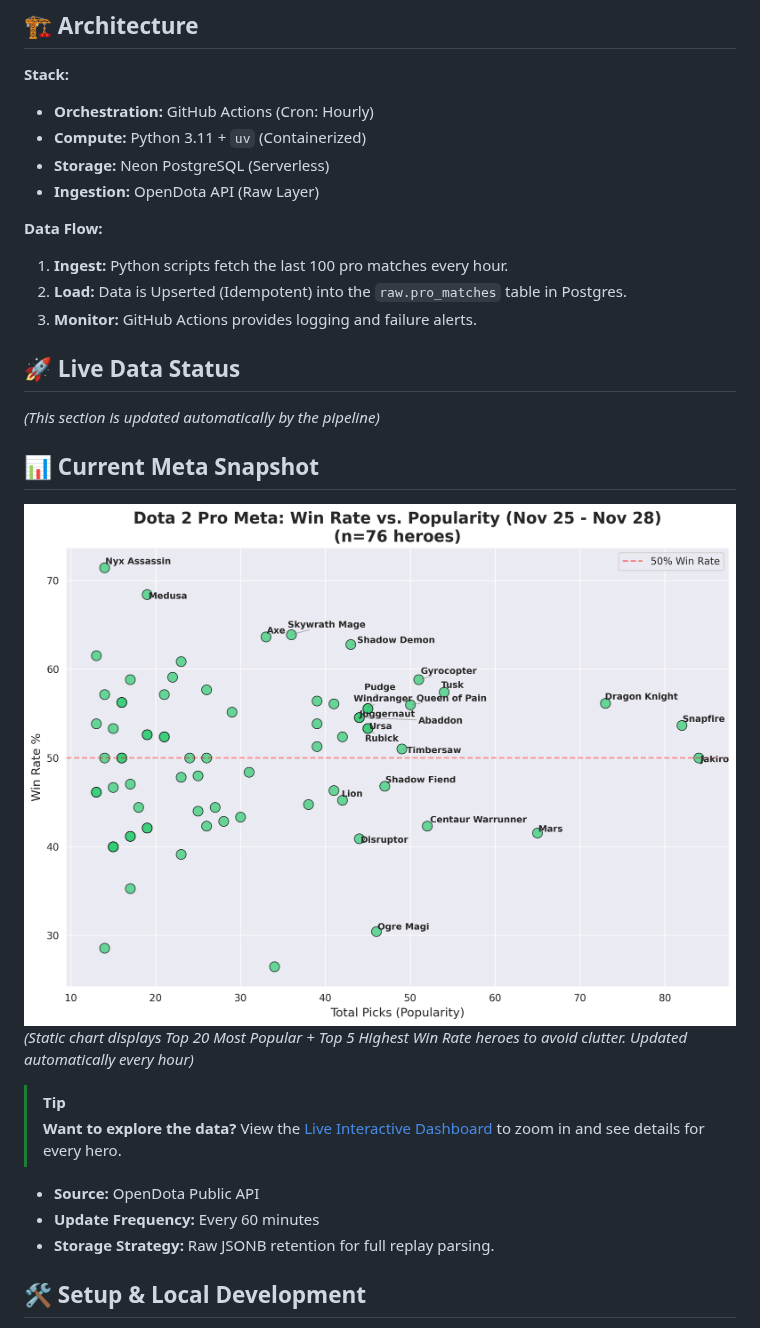
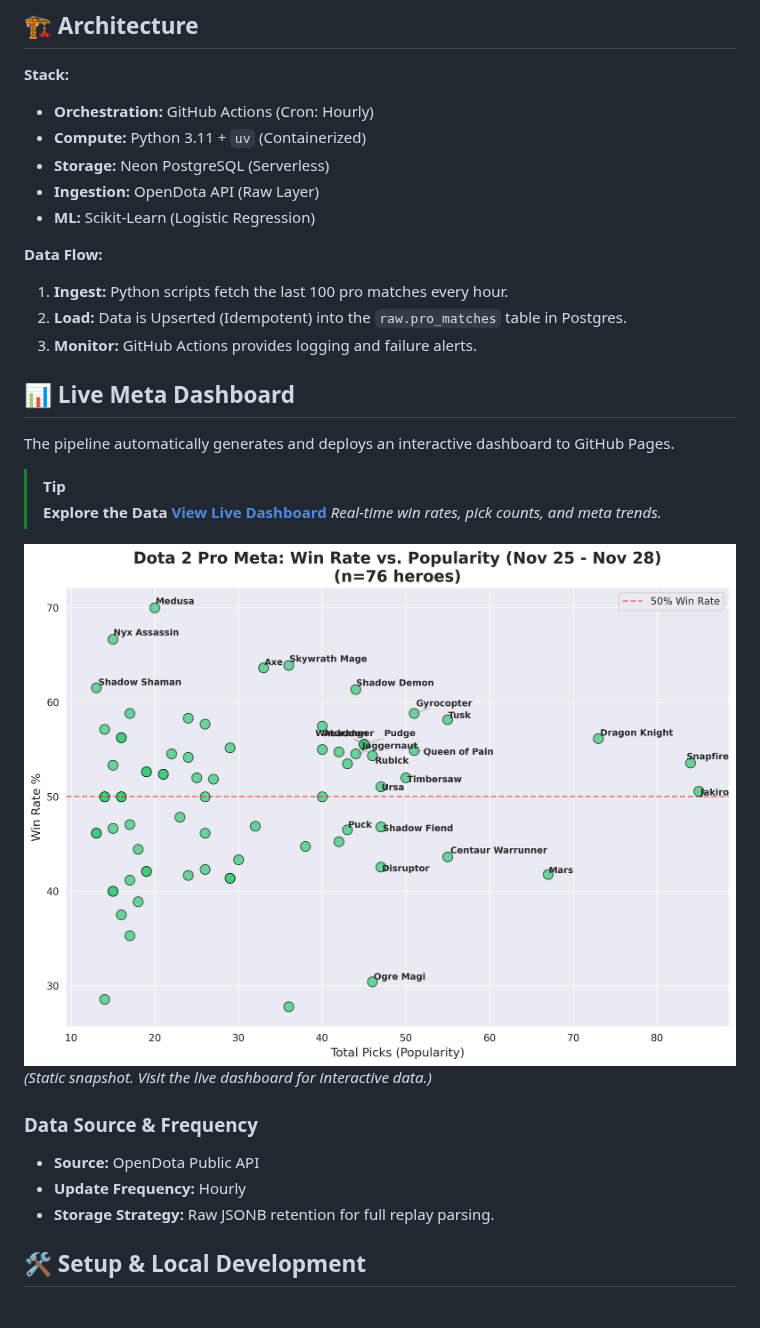
Before and after one commit to pikogizmo/dota2-liveops-platform, a Markdown page: README.md, the part around the change. GitHub-like rendering; pictures changed too: meta_snapshot.png.

```diff
--- a/README.md
+++ b/README.md
@@ -13,23 +13,27 @@ A serverless, automated data pipeline that monitors the global Dota 2 profession
 * **Compute:** Python 3.11 + `uv` (Containerized)
 * **Storage:** Neon PostgreSQL (Serverless)
 * **Ingestion:** OpenDota API (Raw Layer)
+* **ML:** Scikit-Learn (Logistic Regression)
 
 **Data Flow:**
 1.  **Ingest:** Python scripts fetch the last 100 pro matches every hour.
 2.  **Load:** Data is Upserted (Idempotent) into the `raw.pro_matches` table in Postgres.
 3.  **Monitor:** GitHub Actions provides logging and failure alerts.
 
-## 🚀 Live Data Status
-*(This section is updated automatically by the pipeline)*
-## 📊 Current Meta Snapshot
-![Meta Analysis](meta_snapshot.png)
-*(Static chart displays Top 20 Most Popular + Top 5 Highest Win Rate heroes to avoid clutter. Updated automatically every hour)*
+## 📊 Live Meta Dashboard
+The pipeline automatically generates and deploys an interactive dashboard to GitHub Pages.
 
 > [!TIP]
-> **Want to explore the data?**
-> View the [Live Interactive Dashboard](https://pikogizmo.github.io/dota2-liveops-platform/) to zoom in and see details for every hero.
+> **Explore the Data**
+> [**View Live Dashboard**](https://pikogizmo.github.io/dota2-liveops-platform/)
+> *Real-time win rates, pick counts, and meta trends.*
+
+![Meta Analysis](meta_snapshot.png)
+*(Static snapshot. Visit the live dashboard for interactive data.)*
+
+### Data Source & Frequency
 * **Source:** OpenDota Public API
-* **Update Frequency:** Every 60 minutes
+* **Update Frequency:** Hourly
 * **Storage Strategy:** Raw JSONB retention for full replay parsing.
 
 ## 🛠️ Setup & Local Development
```
Also changed, not shown: ARCHITECTURE.md (+15 -10 lines), 4 other files.
